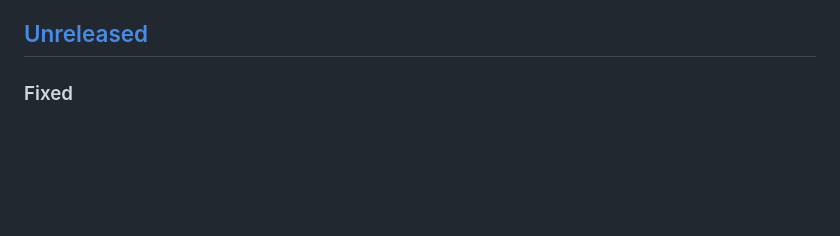
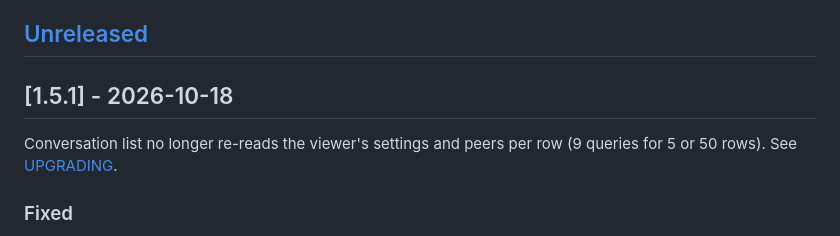
Before and after one commit to nowo-tech/ChatKitBundle, a Markdown page: docs/CHANGELOG.md, the part around one of its changes. GitHub-like rendering; blank space fills up the shorter version.

Commit message:
Release v1.5.1: Conversation list no longer re-reads the viewer's settings and peers per row (9 queries fo

```diff
--- a/docs/CHANGELOG.md
+++ b/docs/CHANGELOG.md
@@ -33,6 +34,10 @@ The format is based on [Keep a Changelog](https://keepachangelog.com/en/1.1.0/),
   - [Added](#added-5)
 
 ## [Unreleased]
+
+## [1.5.1] - 2026-10-18
+
+Conversation list no longer re-reads the viewer's settings and peers per row (9 queries for 5 or 50 rows). See [UPGRADING](UPGRADING.md#to-151).
 
 ### Fixed
 
```
Also changed, not shown: other parts of docs/CHANGELOG.md (+2 -1 lines), docs/UPGRADING.md (+9 -0 lines).
